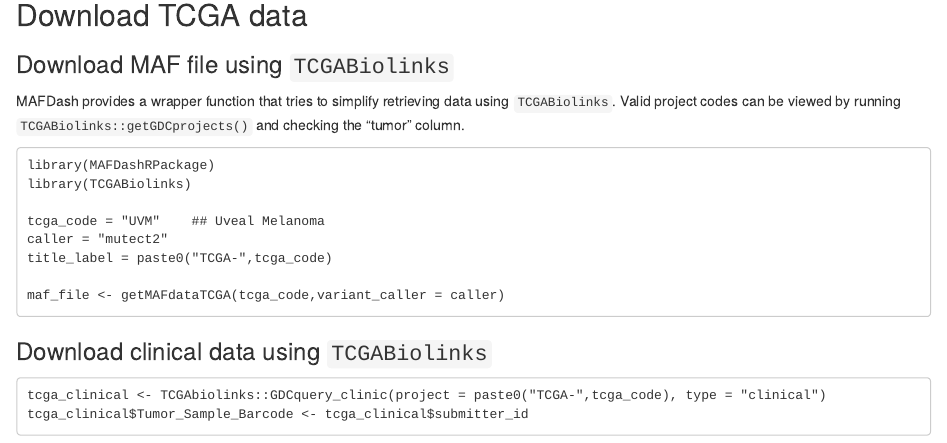
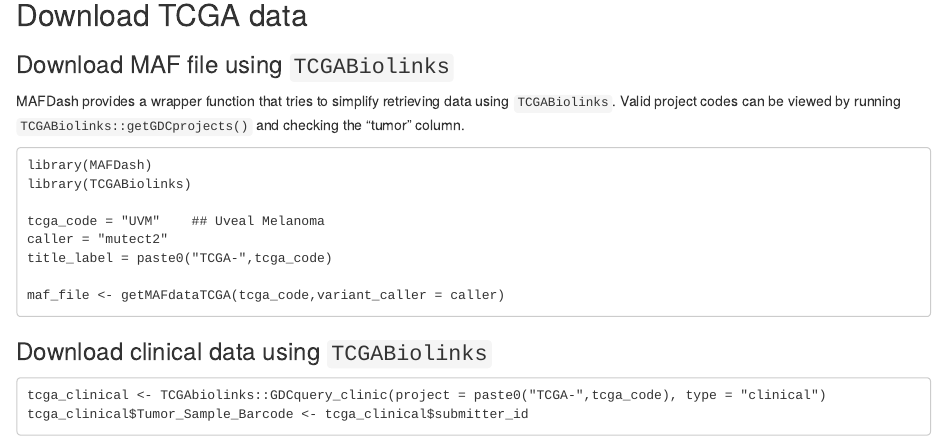
Before and after one commit to ashishjain1988/MAFDash, an R Markdown document (vignettes/Advanced_Example.Rmd): the page in a window 1100 px wide, from 80 px down. Rendered offline with R 4.5, knitr and Pandoc, with nearby package versions.

Commit message:
Updated package name

````diff
--- a/vignettes/Advanced_Example.Rmd
+++ b/vignettes/Advanced_Example.Rmd
@@ -31,7 +31,7 @@ knitr::opts_chunk$set(
 ### Download MAF file using `TCGABiolinks`
 MAFDash provides a wrapper function that tries to simplify retrieving data using `TCGABiolinks`.  Valid project codes can be viewed by running `TCGABiolinks::getGDCprojects()` and checking the "tumor" column.
 ```
-library(MAFDashRPackage)
+library(MAFDash)
 library(TCGABiolinks)
 
 tcga_code = "UVM"    ## Uveal Melanoma
````
Also changed, not shown: index.md (+1 -1 lines), README.md, 1 other file.
